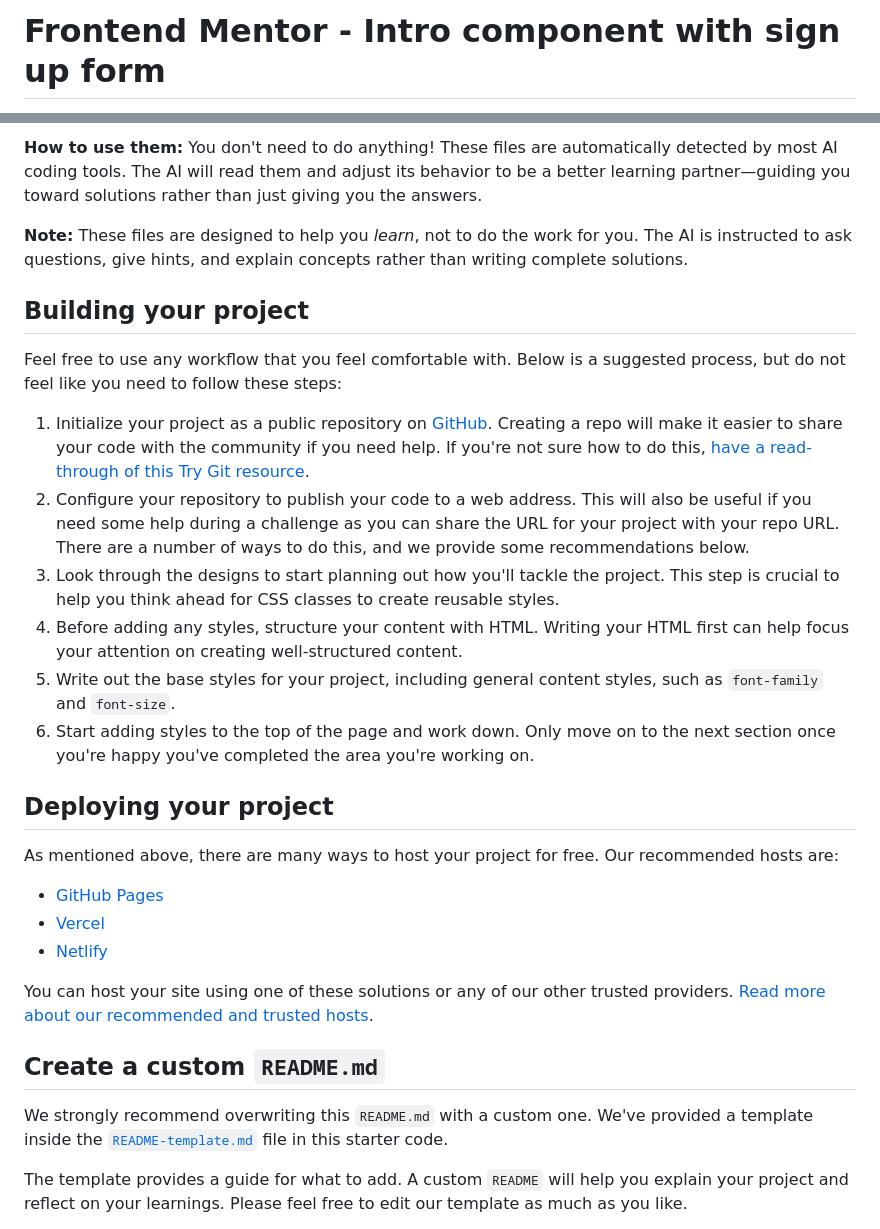
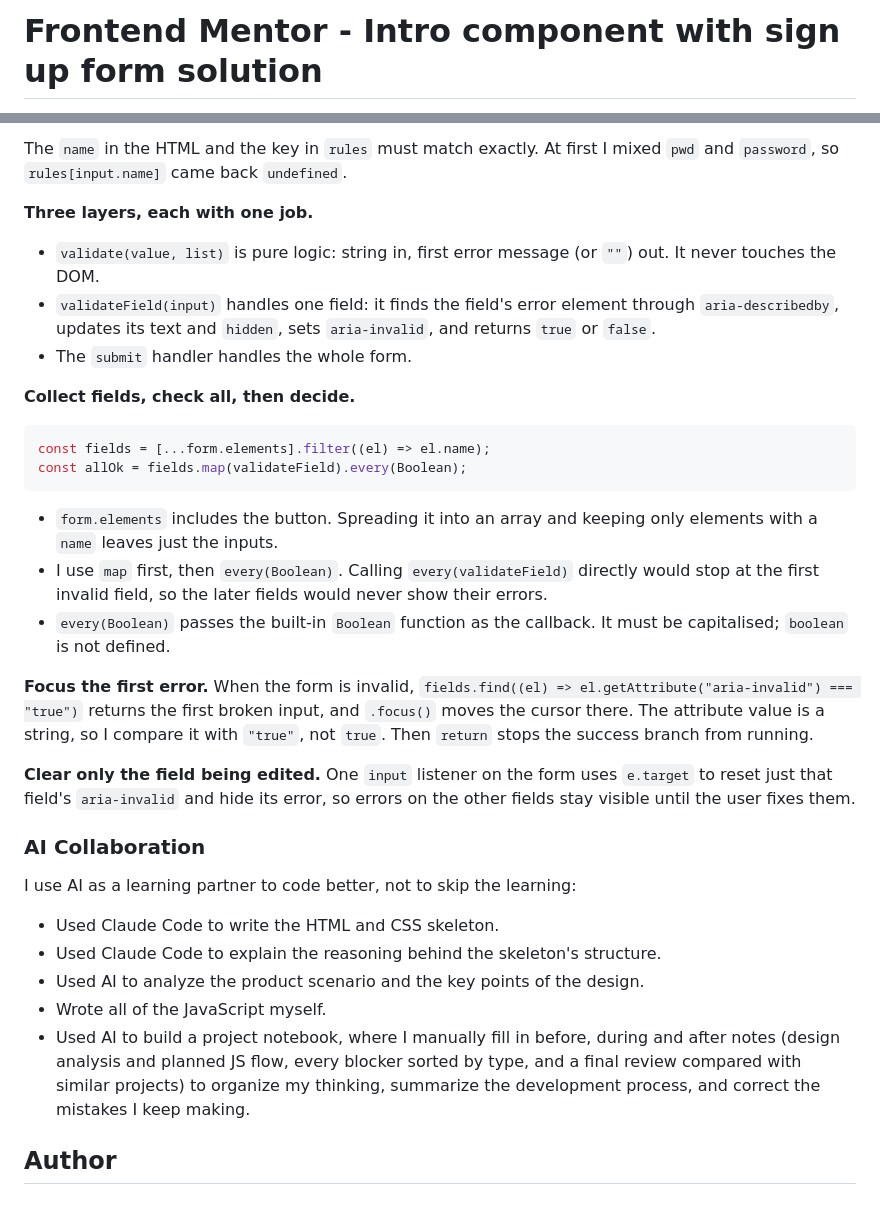
Before and after one commit to JoshLiu111/Intro-component-with-sign-up-form, a Markdown page: README.md, 2 parts joined by grey strips. GitHub-like rendering; blank space fills up the shorter version.

````diff
--- a/README.md
+++ b/README.md
@@ -1,2 +1,2 @@
-# Frontend Mentor - Intro component with sign up form
+# Frontend Mentor - Intro component with sign up form solution
 
@@ -49,32 +64,36 @@ We've included two files to help you if you're using AI coding assistants (like
 
-**How to use them:** You don't need to do anything! These files are automatically detected by most AI coding tools. The AI will read them and adjust its behavior to be a better learning partner—guiding you toward solutions rather than just giving you the answers.
+The `name` in the HTML and the key in `rules` must match exactly. At first I mixed `pwd` and `password`, so `rules[input.name]` came back `undefined`.
 
-**Note:** These files are designed to help you *learn*, not to do the work for you. The AI is instructed to ask questions, give hints, and explain concepts rather than writing complete solutions.
+**Three layers, each with one job.**
 
-## Building your project
+- `validate(value, list)` is pure logic: string in, first error message (or `""`) out. It never touches the DOM.
+- `validateField(input)` handles one field: it finds the field's error element through `aria-describedby`, updates its text and `hidden`, sets `aria-invalid`, and returns `true` or `false`.
+- The `submit` handler handles the whole form.
 
-Feel free to use any workflow that you feel comfortable with. Below is a suggested process, but do not feel like you need to follow these steps:
+**Collect fields, check all, then decide.**
 
-1. Initialize your project as a public repository on [GitHub](https://github.com/). Creating a repo will make it easier to share your code with the community if you need help. If you're not sure how to do this, [have a read-through of this Try Git resource](https://try.github.io/).
-2. Configure your repository to publish your code to a web address. This will also be useful if you need some help during a challenge as you can share the URL for your project with your repo URL. There are a number of ways to do this, and we provide some recommendations below.
-3. Look through the designs to start planning out how you'll tackle the project. This step is crucial to help you think ahead for CSS classes to create reusable styles.
-4. Before adding any styles, structure your content with HTML. Writing your HTML first can help focus your attention on creating well-structured content.
-5. Write out the base styles for your project, including general content styles, such as `font-family` and `font-size`.
-6. Start adding styles to the top of the page and work down. Only move on to the next section once you're happy you've completed the area you're working on.
+```js
+const fields = [...form.elements].filter((el) => el.name);
+const allOk = fields.map(validateField).every(Boolean);
+```
 
-## Deploying your project
+- `form.elements` includes the button. Spreading it into an array and keeping only elements with a `name` leaves just the inputs.
+- I use `map` first, then `every(Boolean)`. Calling `every(validateField)` directly would stop at the first invalid field, so the later fields would never show their errors.
+- `every(Boolean)` passes the built-in `Boolean` function as the callback. It must be capitalised; `boolean` is not defined.
 
-As mentioned above, there are many ways to host your project for free. Our recommended hosts are:
+**Focus the first error.** When the form is invalid, `fields.find((el) => el.getAttribute("aria-invalid") === "true")` returns the first broken input, and `.focus()` moves the cursor there. The attribute value is a string, so I compare it with `"true"`, not `true`. Then `return` stops the success branch from running.
 
-- [GitHub Pages](https://pages.github.com/)
-- [Vercel](https://vercel.com/)
-- [Netlify](https://www.netlify.com/)
+**Clear only the field being edited.** One `input` listener on the form uses `e.target` to reset just that field's `aria-invalid` and hide its error, so errors on the other fields stay visible until the user fixes them.
 
-You can host your site using one of these solutions or any of our other trusted providers. [Read more about our recommended and trusted hosts](https://www.frontendmentor.io/guides/hosting-your-solution).
+### AI Collaboration
 
-## Create a custom `README.md`
+I use AI as a learning partner to code better, not to skip the learning:
 
-We strongly recommend overwriting this `README.md` with a custom one. We've provided a template inside the [`README-template.md`](./README-template.md) file in this starter code.
+- Used Claude Code to write the HTML and CSS skeleton.
+- Used Claude Code to explain the reasoning behind the skeleton's structure.
+- Used AI to analyze the product scenario and the key points of the design.
+- Wrote all of the JavaScript myself.
+- Used AI to build a project notebook, where I manually fill in before, during and after notes (design analysis and planned JS flow, every blocker sorted by type, and a final review compared with similar projects) to organize my thinking, summarize the development process, and correct the mistakes I keep making.
 
-The template provides a guide for what to add. A custom `README` will help you explain your project and reflect on your learnings. Please feel free to edit our template as much as you like.
+## Author
 
````
Also changed, not shown: other parts of README.md (+41 -52 lines), screenshot.png (added).
